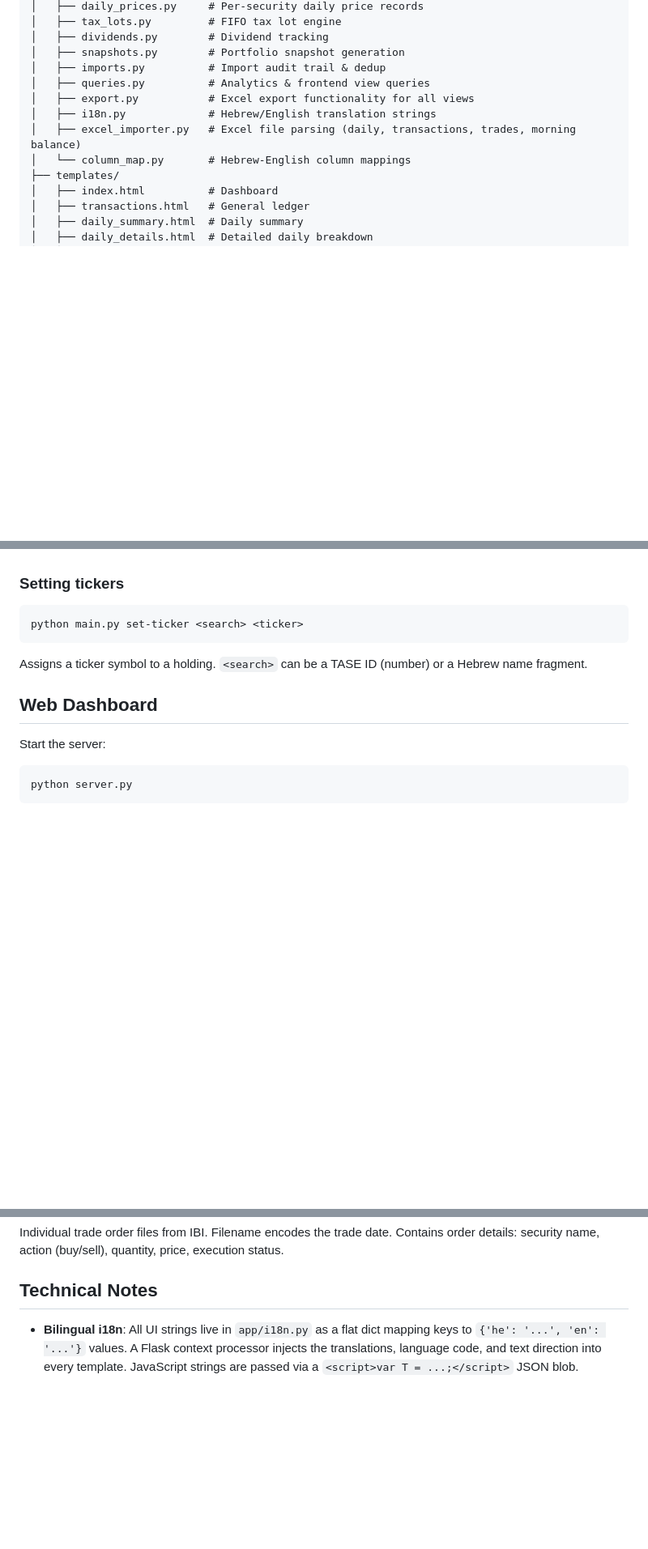
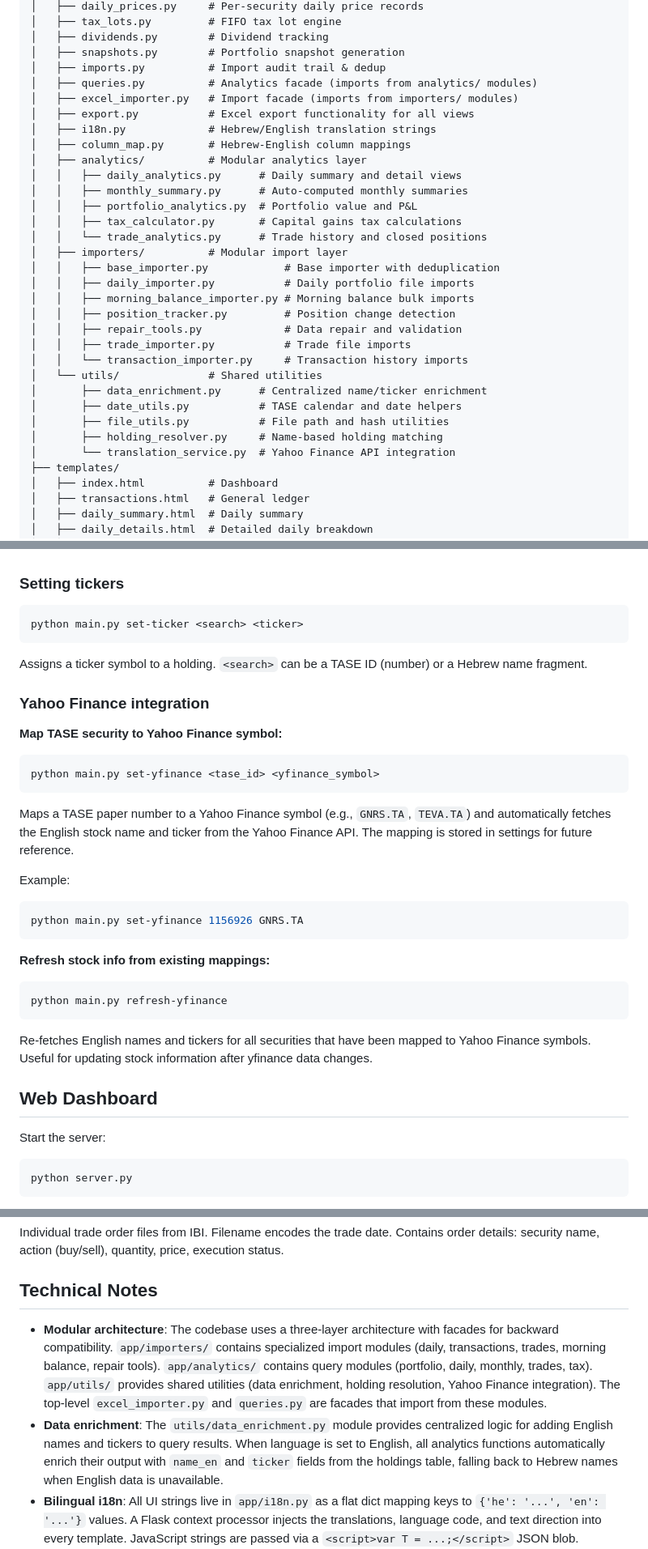
Before and after one commit to yotam-sh/trade-vault, a Markdown page: README.md, 3 parts joined by grey strips. Shown at 81% size. Drawn GitHub-style; blank space fills up the shorter version.

````diff
--- a/README.md
+++ b/README.md
@@ -76,11 +78,31 @@ TradeVault/
 │   ├── dividends.py        # Dividend tracking
 │   ├── snapshots.py        # Portfolio snapshot generation
 │   ├── imports.py          # Import audit trail & dedup
-│   ├── queries.py          # Analytics & frontend view queries
+│   ├── queries.py          # Analytics facade (imports from analytics/ modules)
+│   ├── excel_importer.py   # Import facade (imports from importers/ modules)
 │   ├── export.py           # Excel export functionality for all views
 │   ├── i18n.py             # Hebrew/English translation strings
-│   ├── excel_importer.py   # Excel file parsing (daily, transactions, trades, morning balance)
-│   └── column_map.py       # Hebrew-English column mappings
+│   ├── column_map.py       # Hebrew-English column mappings
+│   ├── analytics/          # Modular analytics layer
+│   │   ├── daily_analytics.py      # Daily summary and detail views
+│   │   ├── monthly_summary.py      # Auto-computed monthly summaries
+│   │   ├── portfolio_analytics.py  # Portfolio value and P&L
+│   │   ├── tax_calculator.py       # Capital gains tax calculations
+│   │   └── trade_analytics.py      # Trade history and closed positions
+│   ├── importers/          # Modular import layer
+│   │   ├── base_importer.py            # Base importer with deduplication
+│   │   ├── daily_importer.py           # Daily portfolio file imports
+│   │   ├── morning_balance_importer.py # Morning balance bulk imports
+│   │   ├── position_tracker.py         # Position change detection
+│   │   ├── repair_tools.py             # Data repair and validation
+│   │   ├── trade_importer.py           # Trade file imports
+│   │   └── transaction_importer.py     # Transaction history imports
+│   └── utils/              # Shared utilities
+│       ├── data_enrichment.py      # Centralized name/ticker enrichment
+│       ├── date_utils.py           # TASE calendar and date helpers
+│       ├── file_utils.py           # File path and hash utilities
+│       ├── holding_resolver.py     # Name-based holding matching
+│       └── translation_service.py  # Yahoo Finance API integration
 ├── templates/
 │   ├── index.html          # Dashboard
 │   ├── transactions.html   # General ledger
@@ -193,6 +215,25 @@ python main.py set-ticker <search> <ticker>
 ```
 Assigns a ticker symbol to a holding. `<search>` can be a TASE ID (number) or a Hebrew name fragment.
 
+### Yahoo Finance integration
+
+**Map TASE security to Yahoo Finance symbol:**
+```bash
+python main.py set-yfinance <tase_id> <yfinance_symbol>
+```
+Maps a TASE paper number to a Yahoo Finance symbol (e.g., `GNRS.TA`, `TEVA.TA`) and automatically fetches the English stock name and ticker from the Yahoo Finance API. The mapping is stored in settings for future reference.
+
+Example:
+```bash
+python main.py set-yfinance 1156926 GNRS.TA
+```
+
+**Refresh stock info from existing mappings:**
+```bash
+python main.py refresh-yfinance
+```
+Re-fetches English names and tickers for all securities that have been mapped to Yahoo Finance symbols. Useful for updating stock information after yfinance data changes.
+
 ## Web Dashboard
 
 Start the server:
@@ -361,6 +416,8 @@ Individual trade order files from IBI. Filename encodes the trade date. Contains
 
 ## Technical Notes
 
+- **Modular architecture**: The codebase uses a three-layer architecture with facades for backward compatibility. `app/importers/` contains specialized import modules (daily, transactions, trades, morning balance, repair tools). `app/analytics/` contains query modules (portfolio, daily, monthly, trades, tax). `app/utils/` provides shared utilities (data enrichment, holding resolution, Yahoo Finance integration). The top-level `excel_importer.py` and `queries.py` are facades that import from these modules.
+- **Data enrichment**: The `utils/data_enrichment.py` module provides centralized logic for adding English names and tickers to query results. When language is set to English, all analytics functions automatically enrich their output with `name_en` and `ticker` fields from the holdings table, falling back to Hebrew names when English data is unavailable.
 - **Bilingual i18n**: All UI strings live in `app/i18n.py` as a flat dict mapping keys to `{'he': '...', 'en': '...'}` values. A Flask context processor injects the translations, language code, and text direction into every template. JavaScript strings are passed via a `<script>var T = ...;</script>` JSON blob.
 - **RTL/LTR**: The `<html>` tag gets `dir="rtl"` or `dir="ltr"` based on the selected language. CSS uses `[dir="ltr"]` attribute selectors to flip layout properties (text alignment, border sides, dropdown anchoring). The navigation bar forces LTR layout to keep settings button and logo in fixed positions regardless of page direction.
 - **CSS theming**: The entire color system uses CSS variables (custom properties) defined in `:root` for the default theme and `[data-theme="..."]` attribute selectors for alternate palettes. The JavaScript theme switcher updates the `data-theme` attribute on the `<html>` element, triggering instant recoloring without page reload. Theme preference is persisted in a cookie.
````
Also changed, not shown: other parts of README.md (+17 -1 lines).
